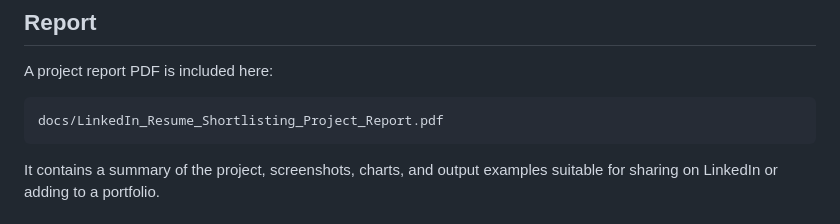
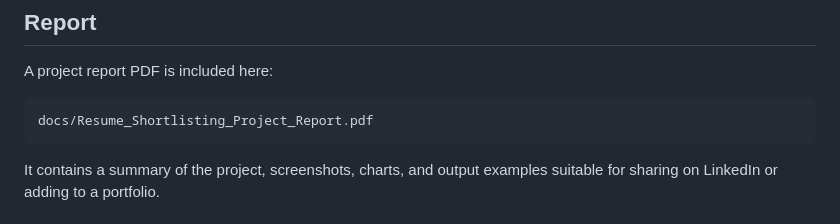
Before and after one commit to Creator-Naren/Resume-Short-lister, a Markdown page: README.md, the part around the change. Drawn GitHub-style.

````diff
--- a/README.md
+++ b/README.md
@@ -129,7 +129,7 @@ shortlisted_candidates.csv
 A project report PDF is included here:
 
 ```text
-docs/LinkedIn_Resume_Shortlisting_Project_Report.pdf
+docs/Resume_Shortlisting_Project_Report.pdf
 ```
 
 It contains a summary of the project, screenshots, charts, and output examples suitable for sharing on LinkedIn or adding to a portfolio.
````
